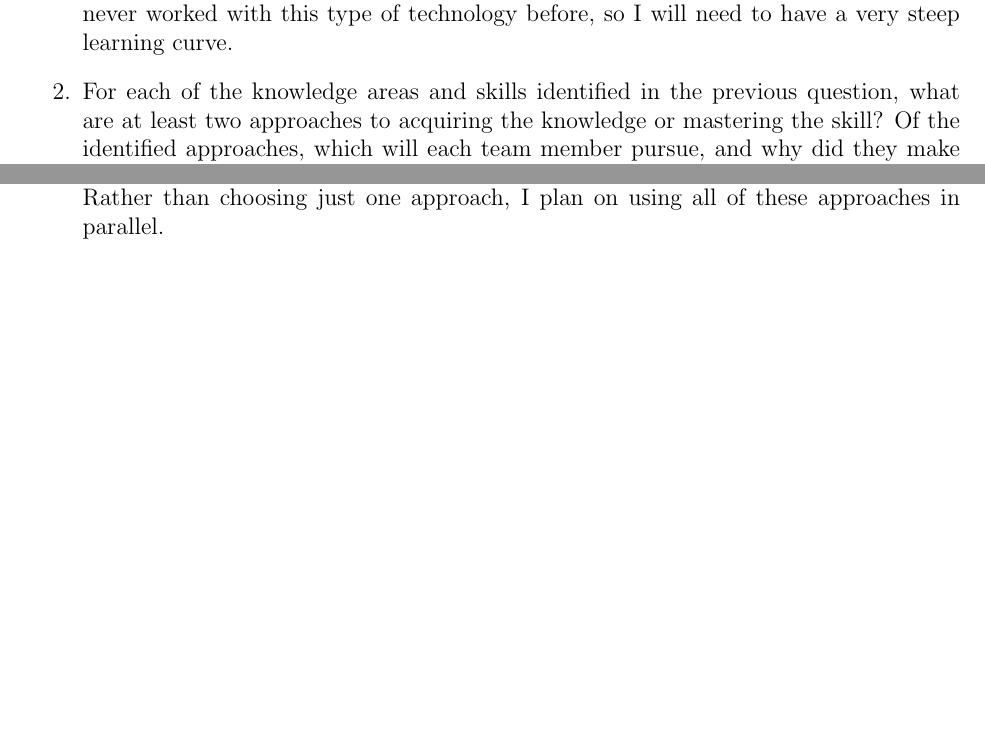
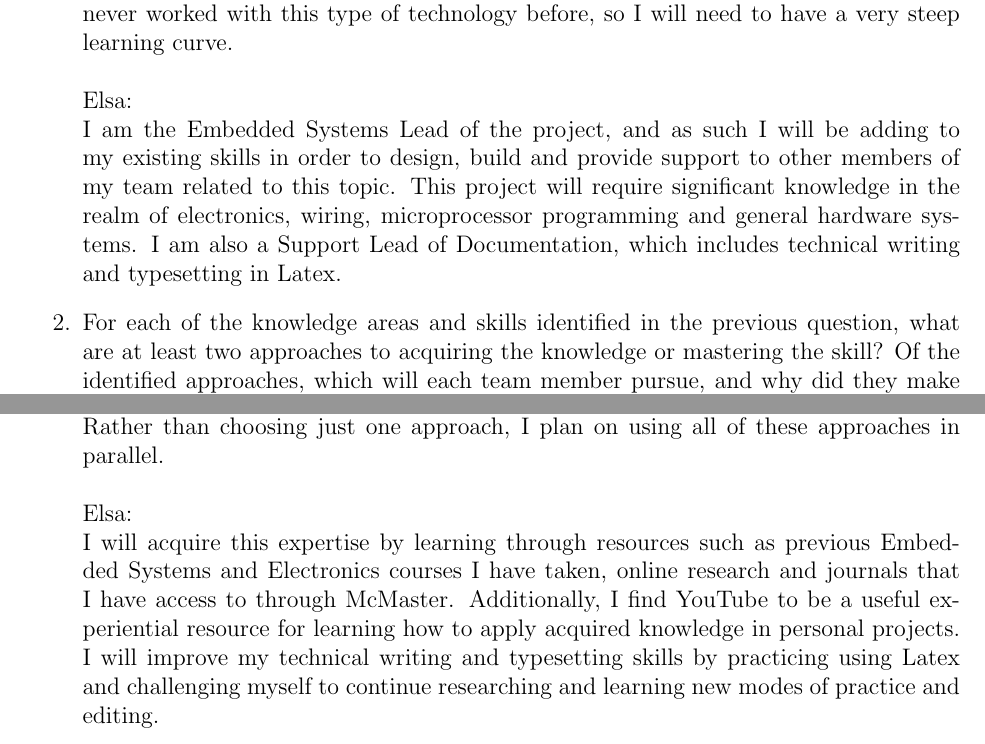
Before and after one commit to NevoAbigail/Capstone, a LaTeX document (docs/SRS/SRS.tex): two parts of pages 36 and 37 of 38, joined at a grey line, cut so that both start at the same text, the shorter picture padded with empty space. Compiled offline with pdfLaTeX.

Commit message:
Elsa's Reflection

```diff
--- a/docs/SRS/SRS.tex
+++ b/docs/SRS/SRS.tex
@@ -1374,6 +1374,12 @@ My lead role on this project is in regard to Documentation and Latex.  While I h
 Abi:
 \\
 My lead role for this project is surrounding wireless communication, specifically Bluetooth. I will need to learn how to implement Bluetooth communication between the SmartLock and the user's phone so that the lock can be disengaged remotely. I have never worked with this type of technology before, so I will need to have a very steep learning curve.
+ \\
+\\
+Elsa:
+\\
+ I am the Embedded Systems Lead of the project, and as such I will be adding to my existing skills in order to design, build and provide support to other members of my team related to this topic. This project will require significant knowledge in the realm of electronics, wiring, microprocessor programming and general hardware systems. I am also a Support Lead of Documentation, which includes technical writing and typesetting in Latex.
+
 
   \item For each of the knowledge areas and skills identified in the previous
   question, what are at least two approaches to acquiring the knowledge or
@@ -1390,7 +1396,11 @@ Steffi:
 \\
 Abi:
 \\ There are many different approaches to learning technical skills, such as Bluetooth. I plan to approach learning this skill by researching on the Internet, asking our supervisor for potential resources or personal knowledge, seeking help from peers who have more knowledge on the subject. After researching which hardware is needed to implement wireless communication, I will learn by doing, slowly building up my skills. Rather than choosing just one approach, I plan on using all of these approaches in parallel.
-
+\\
+\\
+Elsa:
+\\
+  I will acquire this expertise by learning through resources such as previous Embedded Systems and Electronics courses I have taken, online research and journals that I have access to through McMaster. Additionally, I find YouTube to be a useful experiential resource for learning how to apply acquired knowledge in personal projects. I will improve my technical writing and typesetting skills by practicing using Latex and challenging myself to continue researching and learning new modes of practice and editing.
 \end{enumerate}
 
 \end{document}
```
Also changed, not shown: docs/SRS/SRS.pdf.
